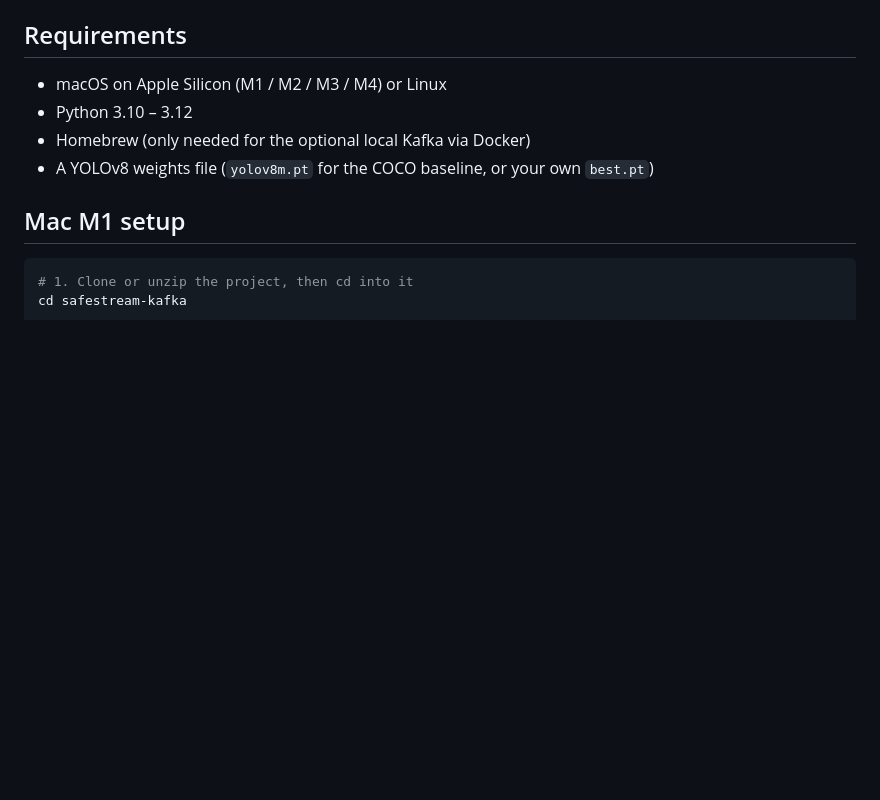
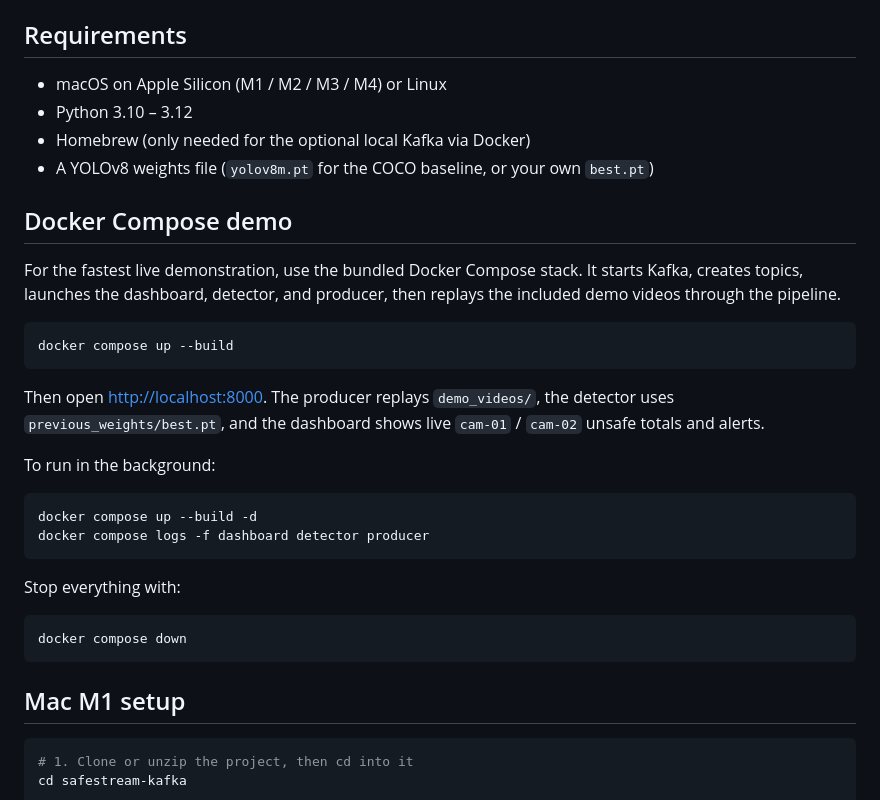
Before and after one commit to Lumysia/SafeKafka, a Markdown page: README.md, the part around the change. Rendered like a GitHub page; blank space fills up the shorter version.

Commit message:
Document Docker Compose demo

````diff
--- a/README.md
+++ b/README.md
@@ -27,6 +27,33 @@ CCTV / RTSP / video file
 - Python 3.10 – 3.12
 - Homebrew (only needed for the optional local Kafka via Docker)
 - A YOLOv8 weights file (`yolov8m.pt` for the COCO baseline, or your own `best.pt`)
+
+## Docker Compose demo
+
+For the fastest live demonstration, use the bundled Docker Compose stack. It starts Kafka,
+creates topics, launches the dashboard, detector, and producer, then replays the included
+demo videos through the pipeline.
+
+```bash
+docker compose up --build
+```
+
+Then open <http://localhost:8000>. The producer replays `demo_videos/`, the detector uses
+`previous_weights/best.pt`, and the dashboard shows live `cam-01` / `cam-02` unsafe totals
+and alerts.
+
+To run in the background:
+
+```bash
+docker compose up --build -d
+docker compose logs -f dashboard detector producer
+```
+
+Stop everything with:
+
+```bash
+docker compose down
+```
 
 ## Mac M1 setup
 
````
